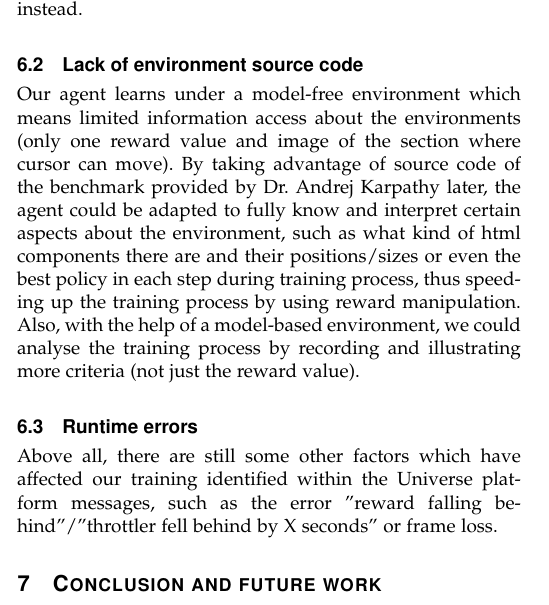
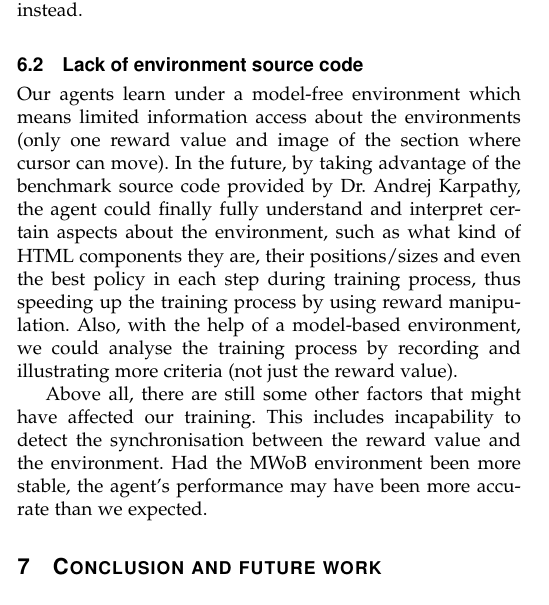
Before and after one commit to arvikachristy/miniworld-ofbits, a LaTeX paper (group-report/report_group5_adv.tex): part of one column of page 7 of 8, cut so that both start at the same text. Compiled offline with pdfLaTeX.

Commit message:
Grammar fix and fix error paragraph :dango:

```diff
--- a/group-report/report_group5_adv.tex
+++ b/group-report/report_group5_adv.tex
@@ -982,10 +982,9 @@ A larger learning rate could speed up the learning process by increasing the los
 Our models combine CNNs with reinforcement learning, providing a good generalisation of methodologies against the clicking tasks. However, it also requires a longer and more intensive training process to train the parameters in the model (the fully connected layers and convolution kernel of the CNN). We are currently training on a machine with only one GPU therefore the training process would hypothetically achieve higher efficiency if a machine (or even a cluster of machines) with multiple GPUs is used instead.
 
 \subsection{Lack of environment source code}
-Our agent learns under a model-free environment which means limited information access about the environments (only one reward value and image of the section where cursor can move). By taking advantage of source code of the benchmark provided by Dr. Andrej Karpathy later, the agent could be adapted to fully know and interpret certain aspects about the environment, such as what kind of html components there are and their positions/sizes or even the best policy in each step during training process, thus speeding up the training process by using reward manipulation. Also, with the help of a model-based environment, we could analyse the training process by recording and illustrating more criteria (not just the reward value).
+Our agents learn under a model-free environment which means limited information access about the environments (only one reward value and image of the section where cursor can move). In the future, by taking advantage of the benchmark source code provided by Dr. Andrej Karpathy, the agent could finally fully understand and interpret certain aspects about the environment, such as what kind of HTML components they are, their positions/sizes and even the best policy in each step during training process, thus speeding up the training process by using reward manipulation. Also, with the help of a model-based environment, we could analyse the training process by recording and illustrating more criteria (not just the reward value).
 
-\subsection{Runtime errors}
-Above all, there are still some other factors which have affected our training identified within the Universe platform messages, such as the error "reward falling behind"/"throttler fell behind by X seconds" or frame loss.
+Above all, there are still some other factors that might have affected our training. This includes incapability to detect the synchronisation between the reward value and the environment. Had the MWoB environment been more stable, the agent’s performance may have been more accurate than we expected.
 
 \section{Conclusion and future work}
 \subsection{Conclusion}
```
